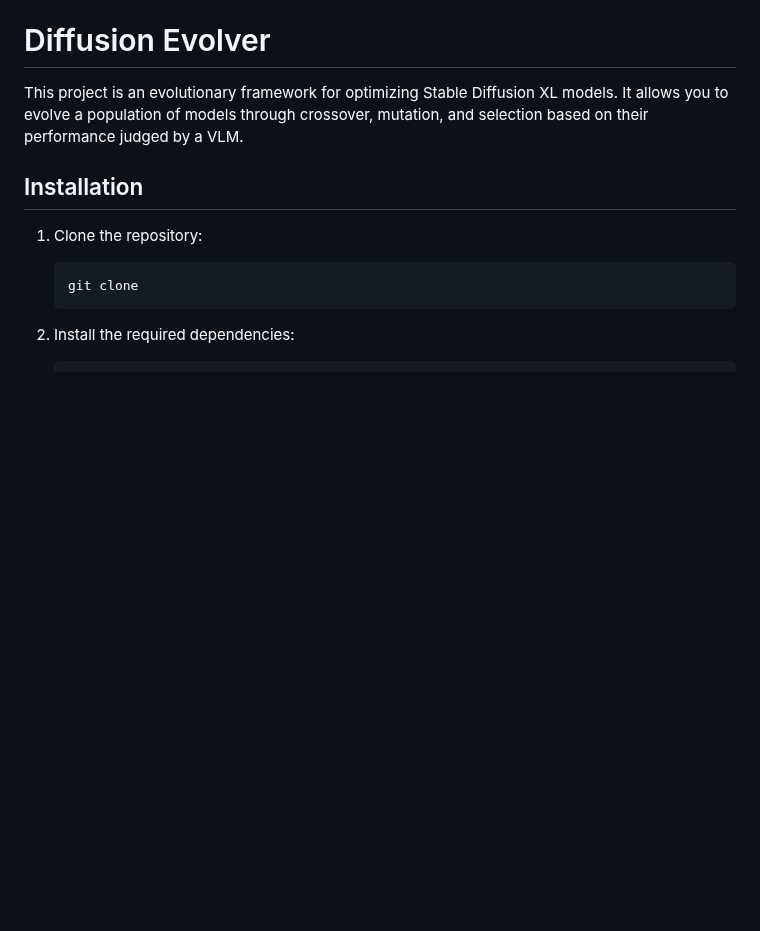
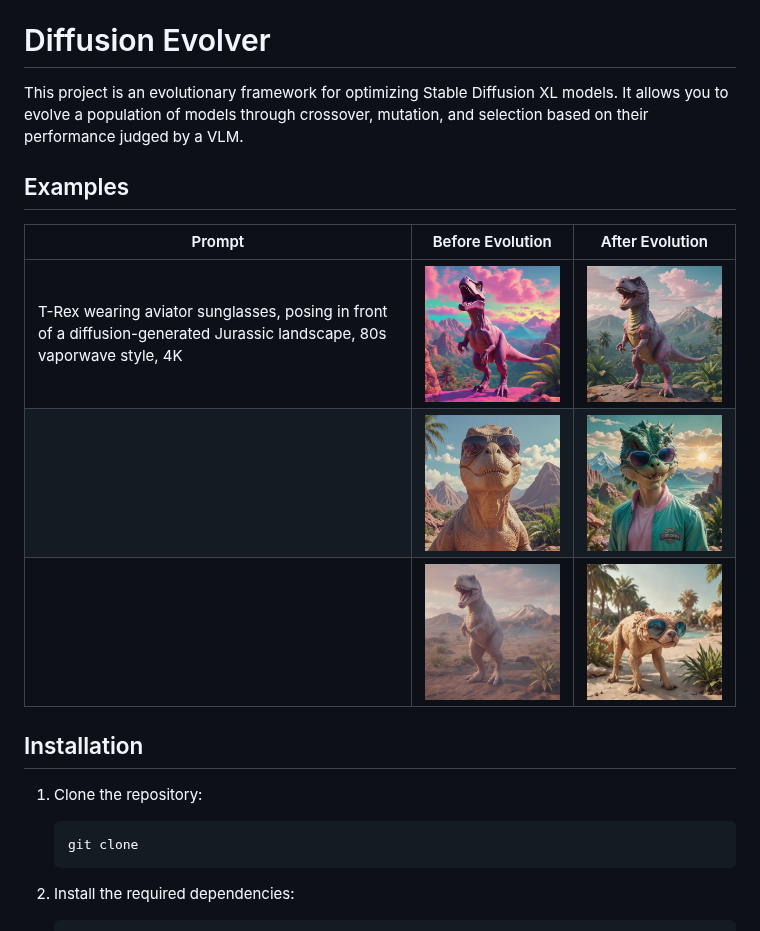
Before and after one commit to 255BITS/diffusion-evolver, a Markdown page: README.md, the part around the change. Drawn GitHub-style; pictures changed too: images/after_evolution_sample1.png (added), images/after_evolution_sample2.png (added), images/after_evolution_sample3.png (added); blank space fills up the shorter version.

Commit message:
add example chart with images

```diff
--- a/README.md
+++ b/README.md
@@ -2,6 +2,15 @@
 # Diffusion Evolver
 
 This project is an evolutionary framework for optimizing Stable Diffusion XL models. It allows you to evolve a population of models through crossover, mutation, and selection based on their performance judged by a VLM.
+
+## Examples
+
+
+| Prompt | Before Evolution | After Evolution |
+|--------|------------------|-----------------|
+| T-Rex wearing aviator sunglasses, posing in front of a diffusion-generated Jurassic landscape, 80s vaporwave style, 4K | <img src="images/before_evolution_sample1.png" width="256" height="256"> | <img src="images/after_evolution_sample1.png" width="256" height="256"> |
+|  | <img src="images/before_evolution_sample2.png" width="256" height="256"> | <img src="images/after_evolution_sample2.png" width="256" height="256"> |
+|  | <img src="images/before_evolution_sample3.png" width="256" height="256"> | <img src="images/after_evolution_sample3.png" width="256" height="256"> |
 
 ## Installation
 
```
